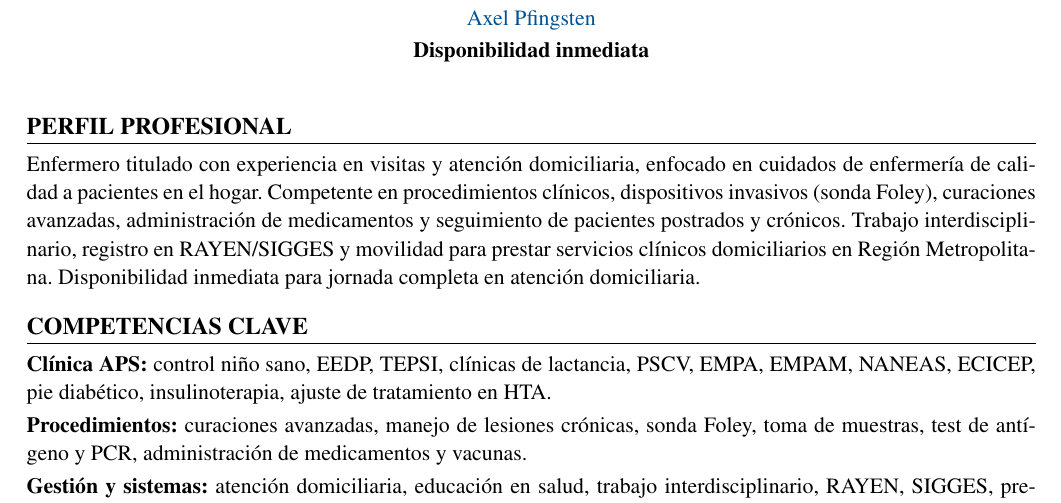
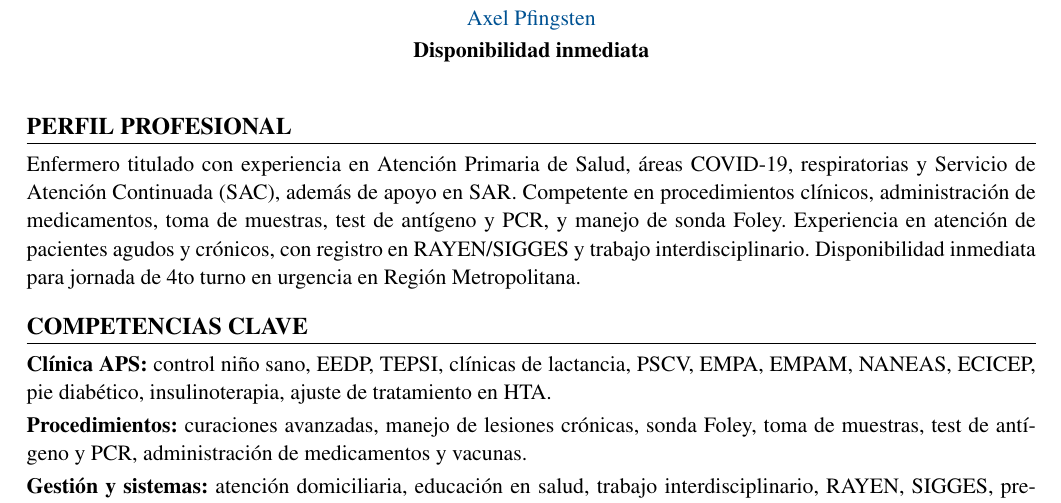
Before and after one commit to guillermoprojaslema/Agarra-la-Pallapp, a LaTeX CV (CV_Axel_Pfingsten_Arpe.tex): part of page 1 of 2, cut so that both start at the same text. Compiled offline with pdfLaTeX.

Commit message:
Adapta el CV Harvard a urgencia 4to turno Peñalolén.
Co-authored-by: Cursor <cursoragent@cursor.com>

```diff
--- a/CV_Axel_Pfingsten_Arpe.tex
+++ b/CV_Axel_Pfingsten_Arpe.tex
@@ -62,7 +62,7 @@
 
 %========== PERFIL ==========
 \section{Perfil profesional}
-Enfermero titulado con experiencia en visitas y atención domiciliaria, enfocado en cuidados de enfermería de calidad a pacientes en el hogar. Competente en procedimientos clínicos, dispositivos invasivos (sonda Foley), curaciones avanzadas, administración de medicamentos y seguimiento de pacientes postrados y crónicos. Trabajo interdisciplinario, registro en RAYEN/SIGGES y movilidad para prestar servicios clínicos domiciliarios en Región Metropolitana. Disponibilidad inmediata para jornada completa en atención domiciliaria.
+Enfermero titulado con experiencia en Atención Primaria de Salud, áreas COVID-19, respiratorias y Servicio de Atención Continuada (SAC), además de apoyo en SAR. Competente en procedimientos clínicos, administración de medicamentos, toma de muestras, test de antígeno y PCR, y manejo de sonda Foley. Experiencia en atención de pacientes agudos y crónicos, con registro en RAYEN/SIGGES y trabajo interdisciplinario. Disponibilidad inmediata para jornada de 4to turno en urgencia en Región Metropolitana.
 
 %========== COMPETENCIAS ==========
 \section{Competencias clave}
```
Also changed, not shown: ofertas/pendientes.md (+1 -1 lines), CV_Axel_Pfingsten_Arpe.pdf.
